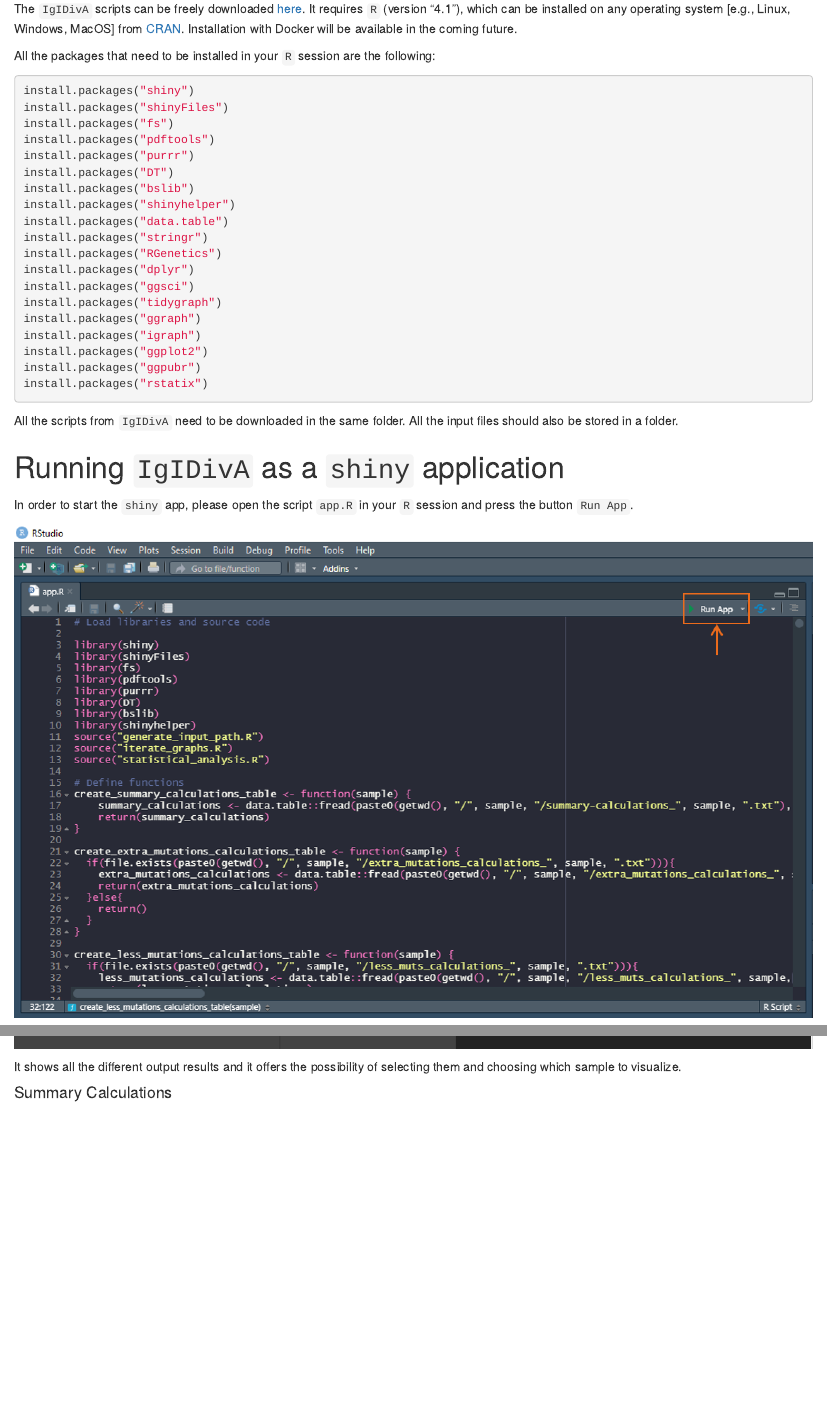
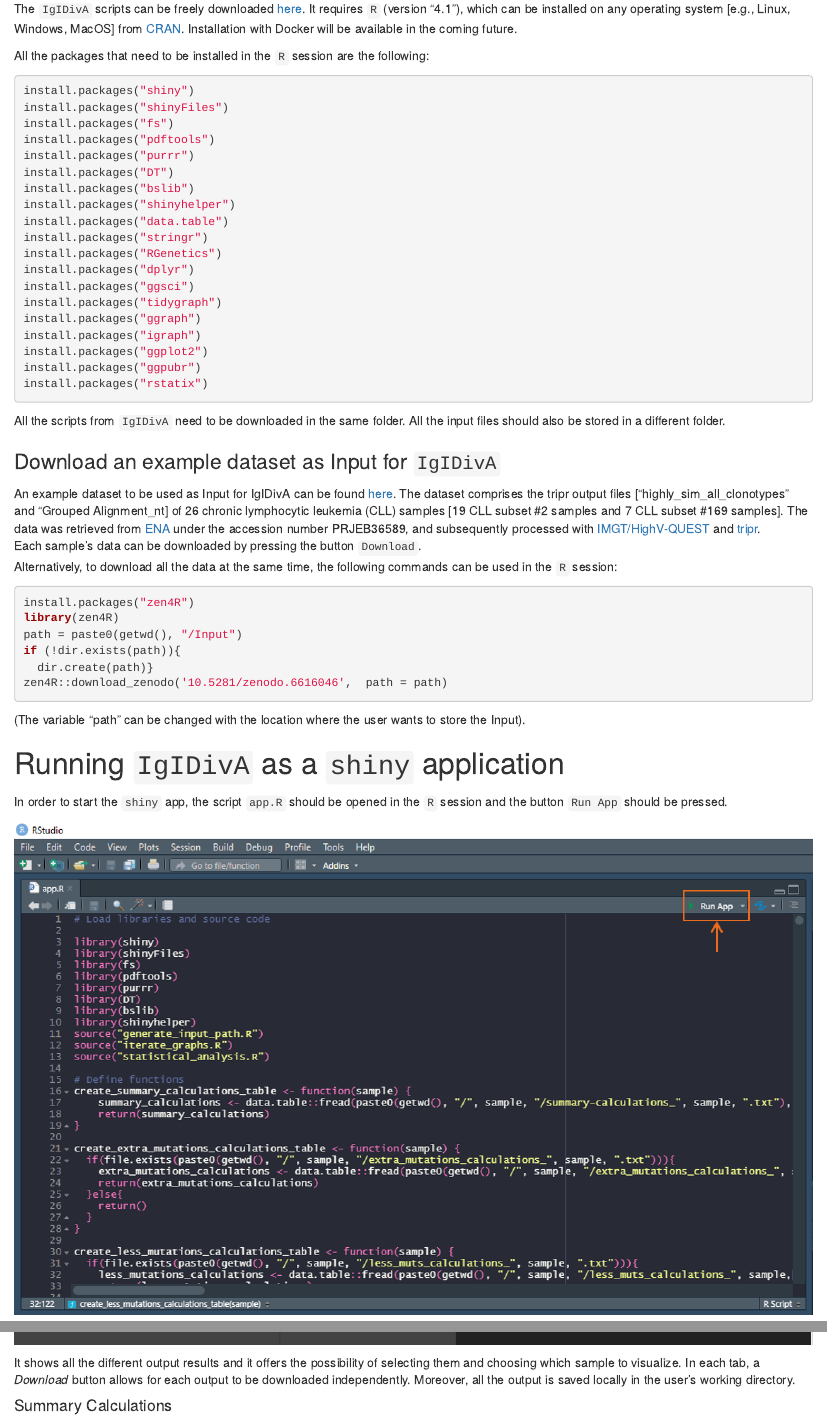
Before and after one commit to laurazara/IgIDivA, an R Markdown document (UserGuide/UserGuide.Rmd): the page in a window 1100 px wide, from 360 px down, and a second part further down, joined at a grey line. Rendered offline with R 4.5, knitr and Pandoc, with nearby package versions.

Commit message:
Update UserGuide.Rmd

````diff
--- a/UserGuide/UserGuide.Rmd
+++ b/UserGuide/UserGuide.Rmd
@@ -45,7 +45,7 @@ Functions for an `R` command-line use are also available.
 The `IgIDivA` scripts can be freely downloaded [here](https://github.com/laurazara/IgIDivA).
 It requires `R` (version "4.1"), which can be installed on any operating system [e.g., Linux, Windows, MacOS] from [CRAN](https://cran.r-project.org/). Installation with Docker will be available in the coming future.
 
-All the packages that need to be installed in your `R` session are the following:
+All the packages that need to be installed in the `R` session are the following:
 
 ```r
 install.packages("shiny")
@@ -70,11 +70,28 @@ install.packages("rstatix")
 
 ```
 
-All the scripts from `IgIDivA` need to be downloaded in the same folder. All the input files should also be stored in a folder.
+All the scripts from `IgIDivA` need to be downloaded in the same folder. All the input files should also be stored in a different folder.
+
+### Download an example dataset as Input for `IgIDivA`
+An example dataset to be used as Input for IgIDivA can be found [here](https://doi.org/10.5281/zenodo.6616046). The dataset comprises the tripr output files ["highly_sim_all_clonotypes" and "Grouped Alignment_nt] of 26 chronic lymphocytic leukemia (CLL) samples [19 CLL subset #2 samples and 7 CLL subset #169 samples]. The data was retrieved from [ENA](https://www.ebi.ac.uk/ena/browser/view/PRJEB36589?show=reads) under the accession number PRJEB36589, and subsequently processed with [IMGT/HighV-QUEST](https://www.imgt.org/HighV-QUEST/home.action) and [tripr](https://bioconductor.org/packages/release/bioc/html/tripr.html).
+Each sample's data can be downloaded by pressing the button `Download`.
+Alternatively, to download all the data at the same time, the following commands can be used in the `R` session:
+```r
+install.packages("zen4R")
+library(zen4R)
+path = paste0(getwd(), "/Input")
+if (!dir.exists(path)){
+  dir.create(path)}
+zen4R::download_zenodo('10.5281/zenodo.6616046',  path = path)
+```
+(The variable "path" can be changed with the location where the user wants to store the Input).
+
+
+
 
 # Running `IgIDivA` as a `shiny` application
 
-In order to start the `shiny` app, please open the script `app.R` in your `R` session and press the button `Run App`.
+In order to start the `shiny` app, the script `app.R` should be opened in the `R` session and the button `Run App` should be pressed.
 
 ```{r, echo=FALSE, out.width='100%', fig.align='center'}
 knitr::include_graphics(path = "run_app.png")
@@ -233,7 +250,7 @@ When the analysis is finished, the **Visualize Results** tab will become active.
 knitr::include_graphics(path = "visualiza_results.png")
 ```
 
-It shows all the different output results and it offers the possibility of selecting them and choosing which sample to visualize.
+It shows all the different output results and it offers the possibility of selecting them and choosing which sample to visualize. In each tab, a *Download* button allows for each output to be downloaded independently. Moreover, all the output is saved locally in the user's working directory.
 
 #### Summary Calculations
 ```{r, echo=FALSE, out.width='100%', fig.align='center'}
````
Also changed, not shown: UserGuide/UserGuide.Rmd (22 more changed lines).
